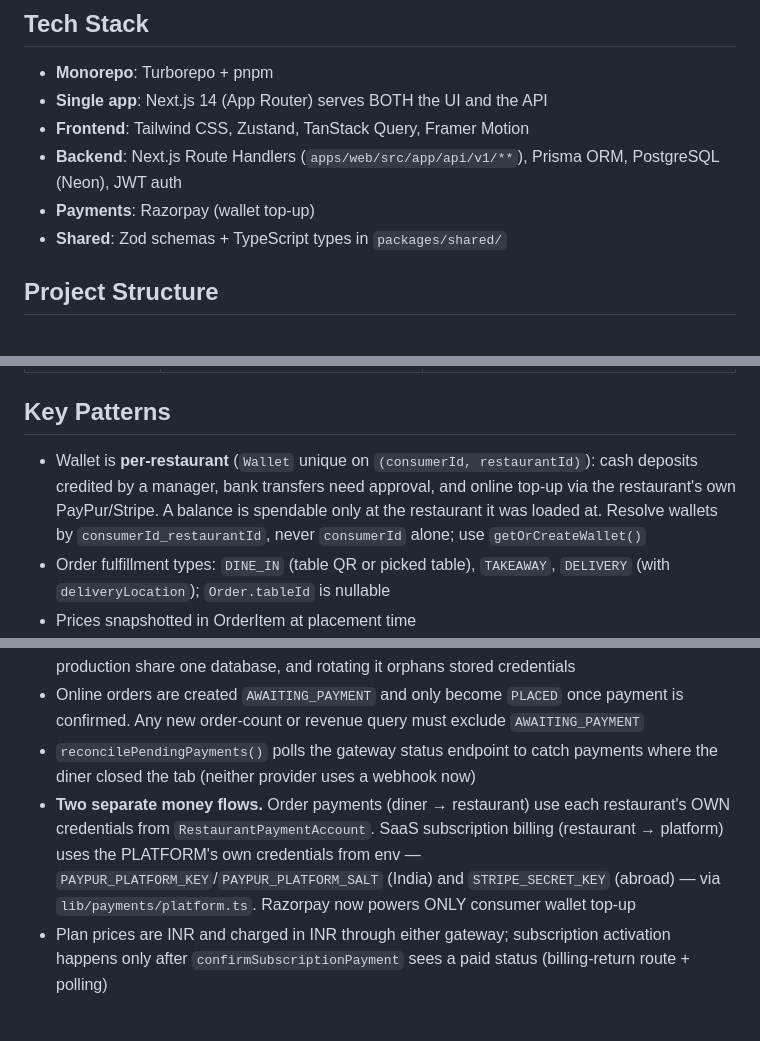
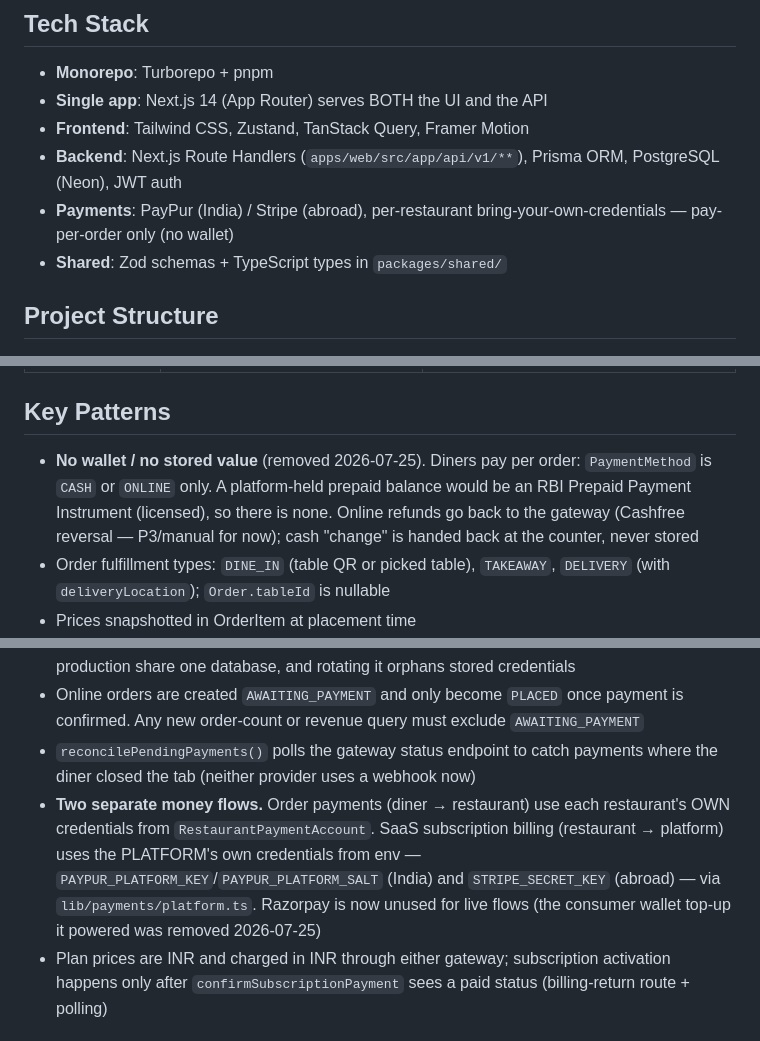
Before and after one commit to parthav15/OrderKaro, a Markdown page: CLAUDE.md, 3 parts joined by grey strips. Rendered like a GitHub page.

Commit message:
docs: update CLAUDE.md for wallet removal (pay-per-order only)
Co-Authored-By: Claude Opus 4.8 (1M context) <noreply@anthropic.com>

```diff
--- a/CLAUDE.md
+++ b/CLAUDE.md
@@ -17,7 +17,7 @@ Three interfaces in one Next.js app:
 - **Single app**: Next.js 14 (App Router) serves BOTH the UI and the API
 - **Frontend**: Tailwind CSS, Zustand, TanStack Query, Framer Motion
 - **Backend**: Next.js Route Handlers (`apps/web/src/app/api/v1/**`), Prisma ORM, PostgreSQL (Neon), JWT auth
-- **Payments**: Razorpay (wallet top-up)
+- **Payments**: PayPur (India) / Stripe (abroad), per-restaurant bring-your-own-credentials — pay-per-order only (no wallet)
 - **Shared**: Zod schemas + TypeScript types in `packages/shared/`
 
 ## Project Structure
@@ -75,7 +75,7 @@ pnpm dev          # Next.js on http://localhost:3000 (UI + API together)
 
 ## Key Patterns
 
-- Wallet is **per-restaurant** (`Wallet` unique on `(consumerId, restaurantId)`): cash deposits credited by a manager, bank transfers need approval, and online top-up via the restaurant's own PayPur/Stripe. A balance is spendable only at the restaurant it was loaded at. Resolve wallets by `consumerId_restaurantId`, never `consumerId` alone; use `getOrCreateWallet()`
+- **No wallet / no stored value** (removed 2026-07-25). Diners pay per order: `PaymentMethod` is `CASH` or `ONLINE` only. A platform-held prepaid balance would be an RBI Prepaid Payment Instrument (licensed), so there is none. Online refunds go back to the gateway (Cashfree reversal — P3/manual for now); cash "change" is handed back at the counter, never stored
 - Order fulfillment types: `DINE_IN` (table QR or picked table), `TAKEAWAY`, `DELIVERY` (with `deliveryLocation`); `Order.tableId` is nullable
 - Prices snapshotted in OrderItem at placement time
 - Sequential order numbers per restaurant per day
@@ -99,7 +99,7 @@ pnpm dev          # Next.js on http://localhost:3000 (UI + API together)
 - Restaurant credentials are encrypted with `CREDENTIAL_ENCRYPTION_KEY` (AES-256-GCM) and are write-only from the UI. **The key must be identical in every environment** — local and production share one database, and rotating it orphans stored credentials
 - Online orders are created `AWAITING_PAYMENT` and only become `PLACED` once payment is confirmed. Any new order-count or revenue query must exclude `AWAITING_PAYMENT`
 - `reconcilePendingPayments()` polls the gateway status endpoint to catch payments where the diner closed the tab (neither provider uses a webhook now)
-- **Two separate money flows.** Order payments (diner → restaurant) use each restaurant's OWN credentials from `RestaurantPaymentAccount`. SaaS subscription billing (restaurant → platform) uses the PLATFORM's own credentials from env — `PAYPUR_PLATFORM_KEY`/`PAYPUR_PLATFORM_SALT` (India) and `STRIPE_SECRET_KEY` (abroad) — via `lib/payments/platform.ts`. Razorpay now powers ONLY consumer wallet top-up
+- **Two separate money flows.** Order payments (diner → restaurant) use each restaurant's OWN credentials from `RestaurantPaymentAccount`. SaaS subscription billing (restaurant → platform) uses the PLATFORM's own credentials from env — `PAYPUR_PLATFORM_KEY`/`PAYPUR_PLATFORM_SALT` (India) and `STRIPE_SECRET_KEY` (abroad) — via `lib/payments/platform.ts`. Razorpay is now unused for live flows (the consumer wallet top-up it powered was removed 2026-07-25)
 - Plan prices are INR and charged in INR through either gateway; subscription activation happens only after `confirmSubscriptionPayment` sees a paid status (billing-return route + polling)
 
 ## Marketplace / Split Settlement (customers pay the platform — IN PROGRESS)
```
Also changed, not shown: other parts of CLAUDE.md (+2 -2 lines).
